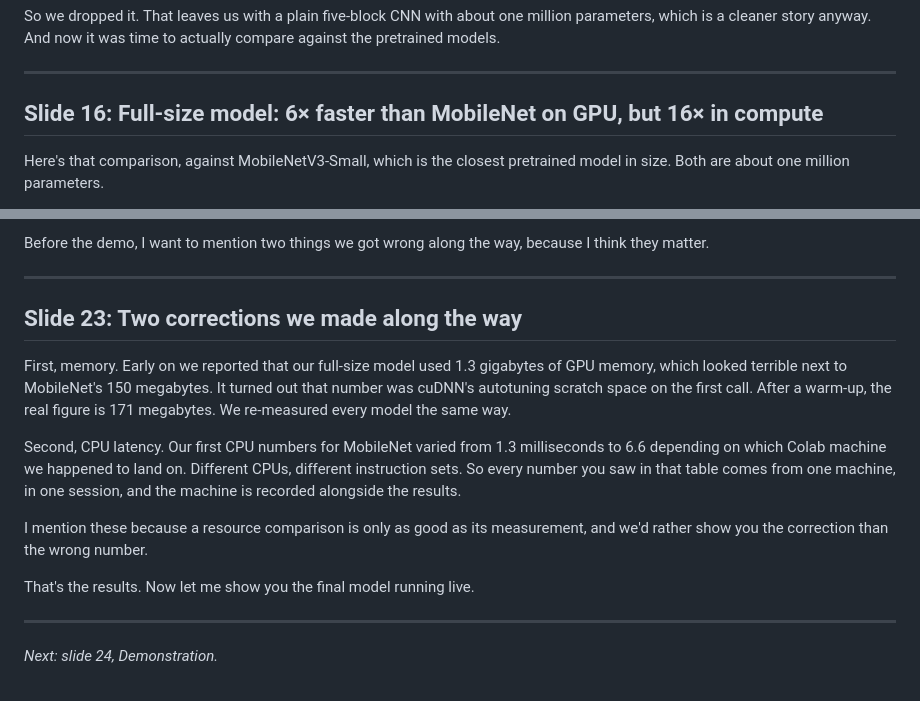
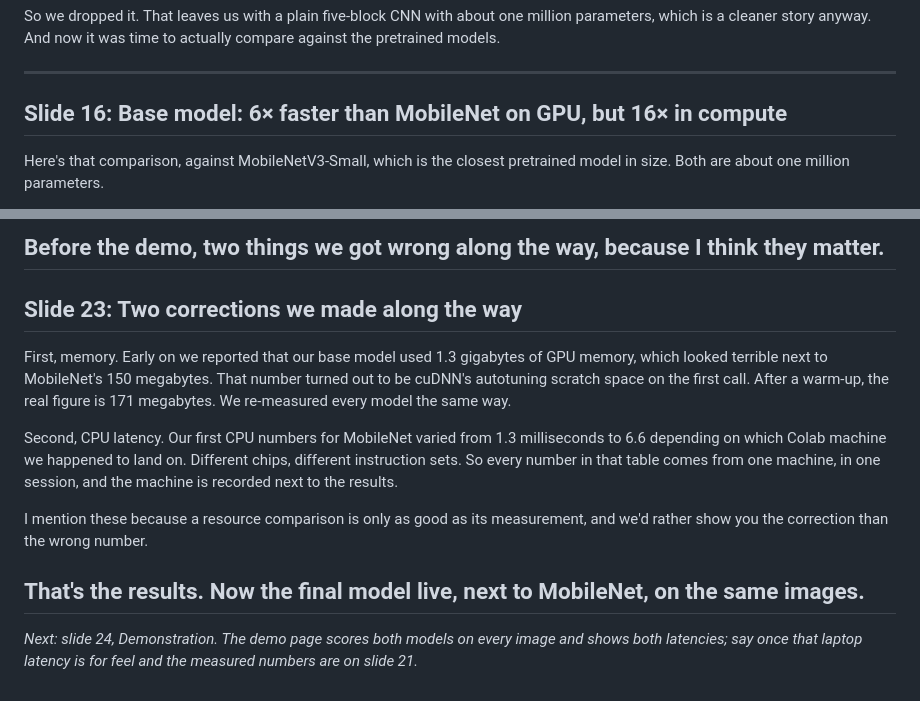
Before and after one commit to Dev-Joyson/CNN-based-GAN-face-detection, a Markdown page: docs/presentation-script.md, 2 parts joined by grey strips. GitHub-like rendering.

```diff
--- a/docs/presentation-script.md
+++ b/docs/presentation-script.md
@@ -95,7 +95,7 @@ against the pretrained models.
 
 ---
 
-## Slide 16: Full-size model: 6× faster than MobileNet on GPU, but 16× in compute
+## Slide 16: Base model: 6× faster than MobileNet on GPU, but 16× in compute
 
 Here's that comparison, against MobileNetV3-Small, which is the closest pretrained
 model in size. Both are about one million parameters.
@@ -220,26 +217,23 @@ gap is small enough to be honest about.
 
-Before the demo, I want to mention two things we got wrong along the way, because I
-think they matter.
-
+Before the demo, two things we got wrong along the way, because I think they matter.
 ---
 
 ## Slide 23: Two corrections we made along the way
 
-First, memory. Early on we reported that our full-size model used 1.3 gigabytes of GPU
-memory, which looked terrible next to MobileNet's 150 megabytes. It turned out that
-number was cuDNN's autotuning scratch space on the first call. After a warm-up, the
-real figure is 171 megabytes. We re-measured every model the same way.
+First, memory. Early on we reported that our base model used 1.3 gigabytes of GPU
+memory, which looked terrible next to MobileNet's 150 megabytes. That number turned out
+to be cuDNN's autotuning scratch space on the first call. After a warm-up, the real
+figure is 171 megabytes. We re-measured every model the same way.
 
 Second, CPU latency. Our first CPU numbers for MobileNet varied from 1.3 milliseconds
-to 6.6 depending on which Colab machine we happened to land on. Different CPUs, different
-instruction sets. So every number you saw in that table comes from one machine, in one
-session, and the machine is recorded alongside the results.
+to 6.6 depending on which Colab machine we happened to land on. Different chips,
+different instruction sets. So every number in that table comes from one machine, in
+one session, and the machine is recorded next to the results.
 
 I mention these because a resource comparison is only as good as its measurement, and
 we'd rather show you the correction than the wrong number.
 
-That's the results. Now let me show you the final model running live.
-
+That's the results. Now the final model live, next to MobileNet, on the same images.
 ---
 
-*Next: slide 24, Demonstration.*
+*Next: slide 24, Demonstration. The demo page scores both models on every image and shows both latencies; say once that laptop latency is for feel and the measured numbers are on slide 21.*
```
Also changed, not shown: other parts of docs/presentation-script.md (+66 -69 lines).
